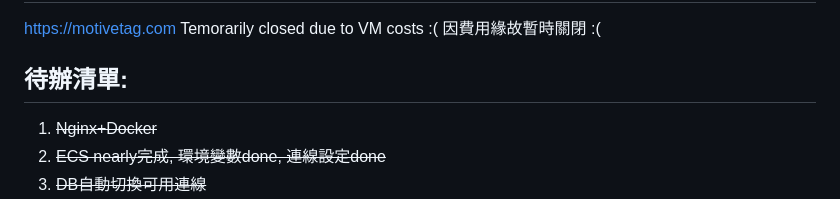
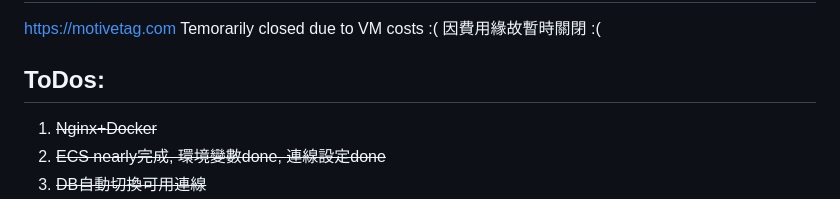
Before and after one commit to skywalker0823/motivetag, a Markdown page: README.md, the part around the change. Drawn GitHub-style.

```diff
--- a/README.md
+++ b/README.md
@@ -5,7 +5,7 @@ A tag-based social network website.
 https://motivetag.com Temorarily closed due to VM costs :(
 因費用緣故暫時關閉 :(
 
-## 待辦清單:
+## ToDos:
 1. ~~Nginx+Docker~~
 2. ~~ECS nearly完成, 環境變數done, 連線設定done~~
 3. ~~DB自動切換可用連線~~
```
